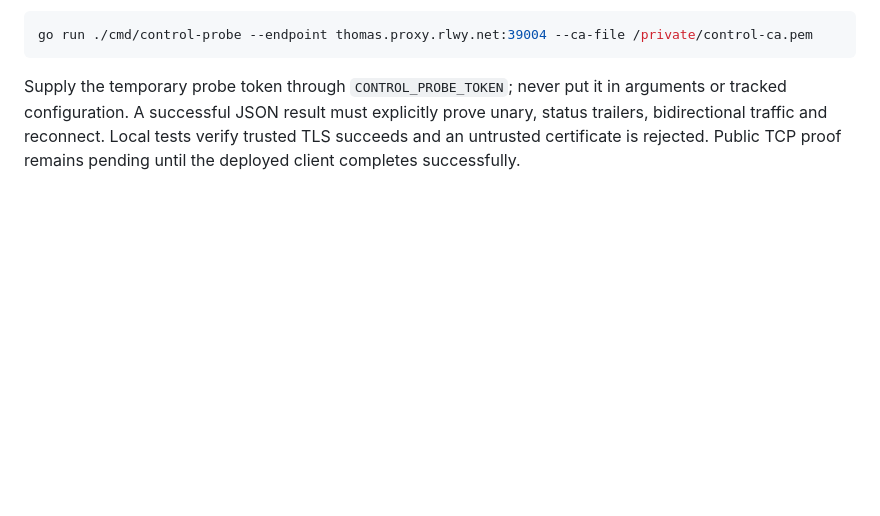
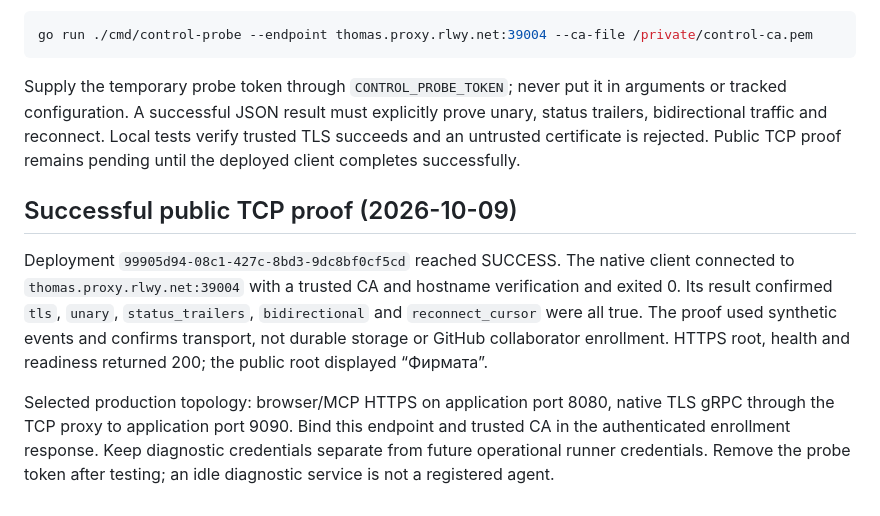
Before and after one commit to petarnenov/bot-space, a Markdown page: docs/control-transport.md, the part around the change. Rendered like a GitHub page; blank space fills up the shorter version.

Commit message:
Record successful public native gRPC proof (OpenSpec 2.2)

```diff
--- a/docs/control-transport.md
+++ b/docs/control-transport.md
@@ -96,3 +96,19 @@ arguments or tracked configuration. A successful JSON result must explicitly
 prove unary, status trailers, bidirectional traffic and reconnect. Local tests
 verify trusted TLS succeeds and an untrusted certificate is rejected. Public
 TCP proof remains pending until the deployed client completes successfully.
+
+## Successful public TCP proof (2026-10-09)
+
+Deployment `99905d94-08c1-427c-8bd3-9dc8bf0cf5cd` reached SUCCESS. The native
+client connected to `thomas.proxy.rlwy.net:39004` with a trusted CA and hostname
+verification and exited 0. Its result confirmed `tls`, `unary`,
+`status_trailers`, `bidirectional` and `reconnect_cursor` were all true.
+The proof used synthetic events and confirms transport, not durable storage or
+GitHub collaborator enrollment. HTTPS root, health and readiness returned 200;
+the public root displayed “Фирмата”.
+
+Selected production topology: browser/MCP HTTPS on application port 8080,
+native TLS gRPC through the TCP proxy to application port 9090. Bind this
+endpoint and trusted CA in the authenticated enrollment response. Keep diagnostic
+credentials separate from future operational runner credentials. Remove the
+probe token after testing; an idle diagnostic service is not a registered agent.
```
Also changed, not shown: 2 other files.
